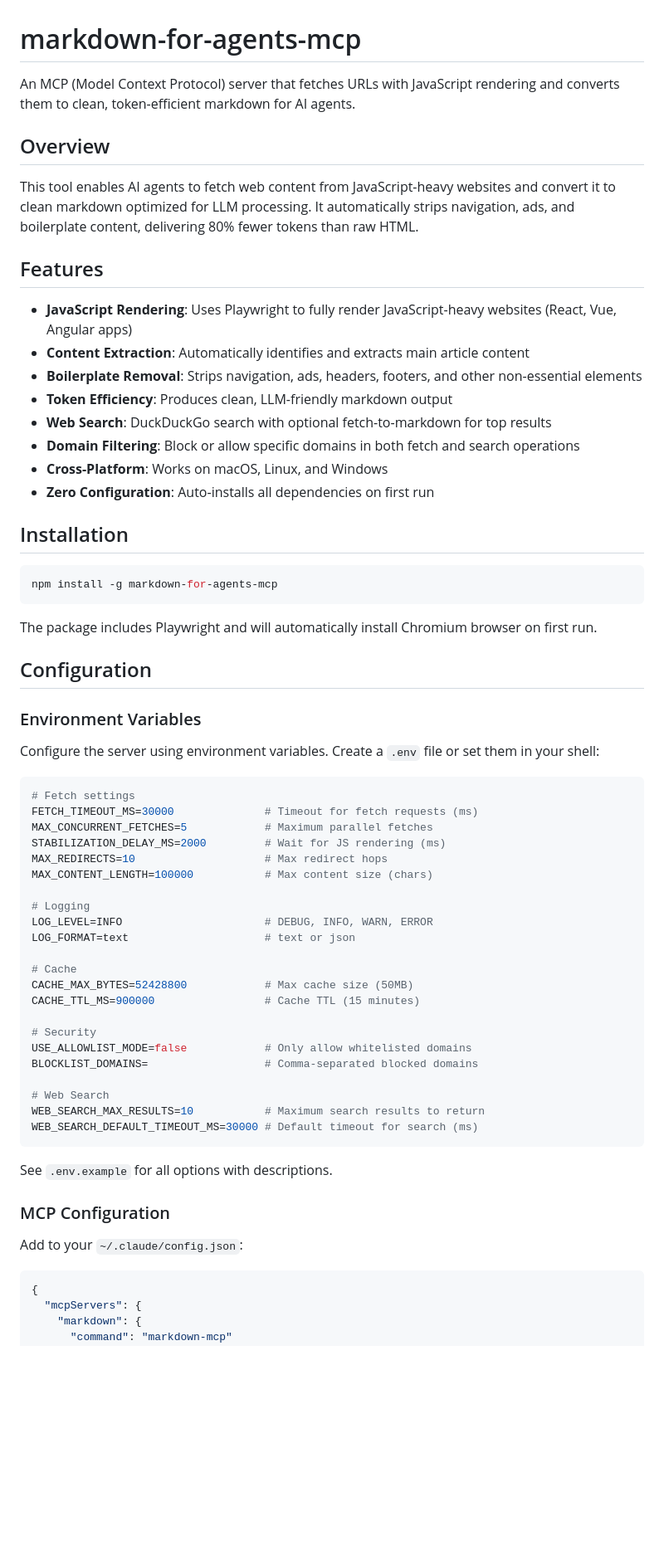
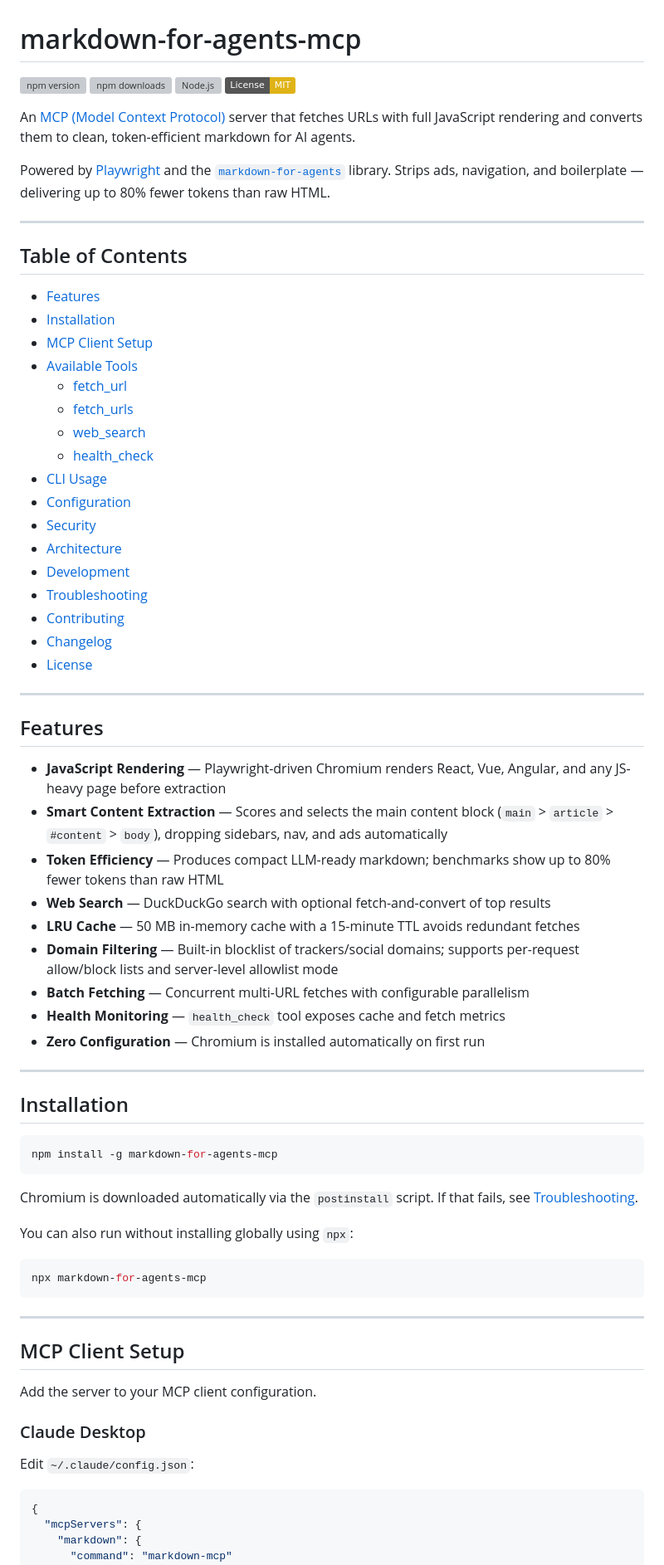
Before and after one commit to JohnnyFoulds/markdown-for-agents-mcp, a Markdown page: README.md, the part around one of its changes. Shown at 83% size. GitHub-like rendering; badges without logos; blank space fills up the shorter version; grey boxes are pictures that could not be loaded.

````diff
--- a/README.md
+++ b/README.md
@@ -1,21 +1,51 @@
 # markdown-for-agents-mcp
 
-An MCP (Model Context Protocol) server that fetches URLs with JavaScript rendering and converts them to clean, token-efficient markdown for AI agents.
+[![npm version](https://img.shields.io/npm/v/markdown-for-agents-mcp)](https://www.npmjs.com/package/markdown-for-agents-mcp)
+[![npm downloads](https://img.shields.io/npm/dm/markdown-for-agents-mcp)](https://www.npmjs.com/package/markdown-for-agents-mcp)
+[![Node.js](https://img.shields.io/node/v/markdown-for-agents-mcp)](https://nodejs.org)
+[![License: MIT](https://img.shields.io/badge/License-MIT-yellow.svg)](LICENSE)
 
-## Overview
+An [MCP (Model Context Protocol)](https://modelcontextprotocol.io) server that fetches URLs with full JavaScript rendering and converts them to clean, token-efficient markdown for AI agents.
 
-This tool enables AI agents to fetch web content from JavaScript-heavy websites and convert it to clean markdown optimized for LLM processing. It automatically strips navigation, ads, and boilerplate content, delivering 80% fewer tokens than raw HTML.
+Powered by [Playwright](https://playwright.dev) and the [`markdown-for-agents`](https://www.npmjs.com/package/markdown-for-agents) library. Strips ads, navigation, and boilerplate — delivering up to 80% fewer tokens than raw HTML.
+
+---
+
+## Table of Contents
+
+- [Features](#features)
+- [Installation](#installation)
+- [MCP Client Setup](#mcp-client-setup)
+- [Available Tools](#available-tools)
+  - [fetch_url](#fetch_url)
+  - [fetch_urls](#fetch_urls)
+  - [web_search](#web_search)
+  - [health_check](#health_check)
+- [CLI Usage](#cli-usage)
+- [Configuration](#configuration)
+- [Security](#security)
+- [Architecture](#architecture)
+- [Development](#development)
+- [Troubleshooting](#troubleshooting)
+- [Contributing](#contributing)
+- [Changelog](#changelog)
+- [License](#license)
+
+---
 
 ## Features
 
-- **JavaScript Rendering**: Uses Playwright to fully render JavaScript-heavy websites (React, Vue, Angular apps)
-- **Content Extraction**: Automatically identifies and extracts main article content
-- **Boilerplate Removal**: Strips navigation, ads, headers, footers, and other non-essential elements
-- **Token Efficiency**: Produces clean, LLM-friendly markdown output
-- **Web Search**: DuckDuckGo search with optional fetch-to-markdown for top results
-- **Domain Filtering**: Block or allow specific domains in both fetch and search operations
-- **Cross-Platform**: Works on macOS, Linux, and Windows
-- **Zero Configuration**: Auto-installs all dependencies on first run
+- **JavaScript Rendering** — Playwright-driven Chromium renders React, Vue, Angular, and any JS-heavy page before extraction
+- **Smart Content Extraction** — Scores and selects the main content block (`main` > `article` > `#content` > `body`), dropping sidebars, nav, and ads automatically
+- **Token Efficiency** — Produces compact LLM-ready markdown; benchmarks show up to 80% fewer tokens than raw HTML
+- **Web Search** — DuckDuckGo search with optional fetch-and-convert of top results
+- **LRU Cache** — 50 MB in-memory cache with a 15-minute TTL avoids redundant fetches
+- **Domain Filtering** — Built-in blocklist of trackers/social domains; supports per-request allow/block lists and server-level allowlist mode
+- **Batch Fetching** — Concurrent multi-URL fetches with configurable parallelism
+- **Health Monitoring** — `health_check` tool exposes cache and fetch metrics
+- **Zero Configuration** — Chromium is installed automatically on first run
+
+---
 
 ## Installation
 
@@ -23,44 +53,23 @@ This tool enables AI agents to fetch web content from JavaScript-heavy websites
 npm install -g markdown-for-agents-mcp
 ```
 
-The package includes Playwright and will automatically install Chromium browser on first run.
+Chromium is downloaded automatically via the `postinstall` script. If that fails, see [Troubleshooting](#troubleshooting).
 
-## Configuration
-
-### Environment Variables
-
-Configure the server using environment variables. Create a `.env` file or set them in your shell:
+You can also run without installing globally using `npx`:
 
 ```bash
-# Fetch settings
-FETCH_TIMEOUT_MS=30000              # Timeout for fetch requests (ms)
-MAX_CONCURRENT_FETCHES=5            # Maximum parallel fetches
-STABILIZATION_DELAY_MS=2000         # Wait for JS rendering (ms)
-MAX_REDIRECTS=10                    # Max redirect hops
-MAX_CONTENT_LENGTH=100000           # Max content size (chars)
-
-# Logging
-LOG_LEVEL=INFO                      # DEBUG, INFO, WARN, ERROR
-LOG_FORMAT=text                     # text or json
-
-# Cache
-CACHE_MAX_BYTES=52428800            # Max cache size (50MB)
-CACHE_TTL_MS=900000                 # Cache TTL (15 minutes)
-
-# Security
-USE_ALLOWLIST_MODE=false            # Only allow whitelisted domains
-BLOCKLIST_DOMAINS=                  # Comma-separated blocked domains
-
-# Web Search
-WEB_SEARCH_MAX_RESULTS=10           # Maximum search results to return
-WEB_SEARCH_DEFAULT_TIMEOUT_MS=30000 # Default timeout for search (ms)
+npx markdown-for-agents-mcp
 ```
 
-See `.env.example` for all options with descriptions.
+---
 
-### MCP Configuration
+## MCP Client Setup
 
-Add to your `~/.claude/config.json`:
+Add the server to your MCP client configuration.
+
+### Claude Desktop
+
+Edit `~/.claude/config.json`:
 
 ```json
 {
````
Also changed, not shown: other parts of README.md (+270 -160 lines).
